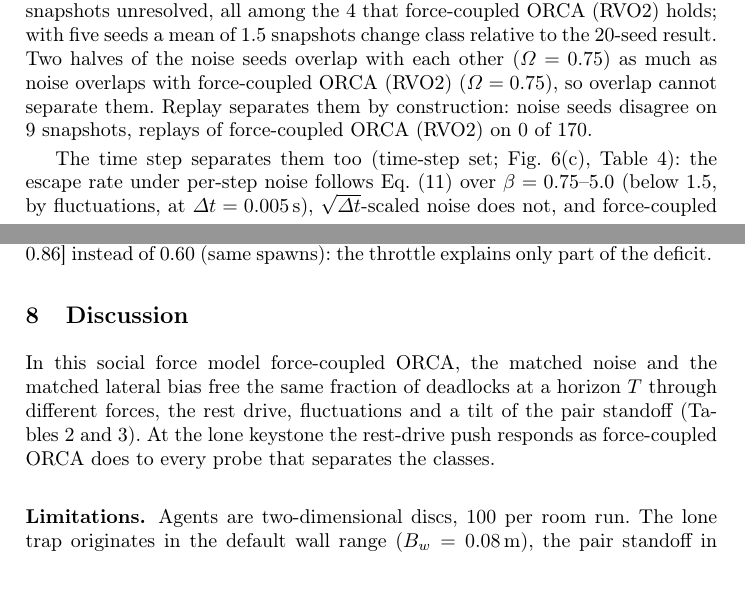
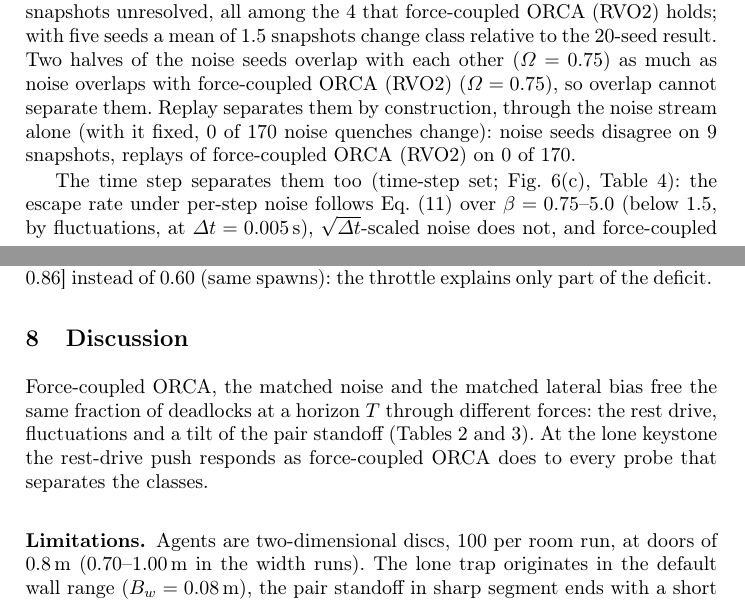
Before and after one commit to pa1aash/lnns-pedestrian, a LaTeX paper (paper/main.tex, which reads paper/sections/06_screening.tex, paper/sections/08_discussion.tex): two parts of pages 17 and 24 of 29, joined at a grey line, cut so that both start at the same text, the shorter picture padded with empty space. Compiled offline with pdfLaTeX.

Commit message:
Revision 3: fixed-stream noise replay (C2 A10) in Sect. 6.2; legacy-solver code statement moved to Sect. 6.1; limitation trims

```diff
--- a/paper/sections/06_screening.tex
+++ b/paper/sections/06_screening.tex
@@ -15,7 +15,7 @@ The drive part alone frees the same lone keystones as force-coupled ORCA with ei
 
 \subsubsection{Fraction-Matched Noise.}
 Per-step noise at $\sigma=0.07$\,m/s (five seeds) and $\sigma=\RunNOneSigma$\,m/s (20 seeds) is fraction-matched to force-coupled ORCA (RVO2) at $T=120$\,s (Sect.~\ref{sec:escape} gives its $\beta$). Both levels are equivalent to force-coupled ORCA (RVO2) within $\pm\RvAfiveMargin$ (90\% intervals [$\RvAfiveLoneEtwoDiffLoNinety$, $\RvAfiveLoneEtwoDiffHiNinety$] and [$\RvAfiveLoneNoneDiffLoNinety$, $\RvAfiveLoneNoneDiffHiNinety$], $p=\RvAfiveLoneEtwoPTostDisp$ and $\RvAfiveLoneNonePTostDisp$), from $T=\RvAfiveLoneEtwoWinFrom$ and \RvAfiveLoneNoneWinFrom\,s on.
-The 20-seed runs leave \RevAnineLKNHalfA\ snapshots unresolved, all among the \RevAnineLKNHalfB\ that force-coupled ORCA (RVO2) holds; with five seeds a mean of \RevAnineMisclass\ snapshots change class relative to the 20-seed result. Two halves of the noise seeds overlap with each other ($\Omega=\RunNOneJNoiseNoise$) as much as noise overlaps with force-coupled ORCA (RVO2) ($\Omega=\RevAnineLKNHalfJ$), so overlap cannot separate them. Replay separates them by construction: noise seeds disagree on \RevAsevenLoneEtwoReplayDiscA\ snapshots, replays of force-coupled ORCA (RVO2) on \TabThreeLKRvoReplayDis\ of \TabThreeLKRvoReplays.
+The 20-seed runs leave \RevAnineLKNHalfA\ snapshots unresolved, all among the \RevAnineLKNHalfB\ that force-coupled ORCA (RVO2) holds; with five seeds a mean of \RevAnineMisclass\ snapshots change class relative to the 20-seed result. Two halves of the noise seeds overlap with each other ($\Omega=\RunNOneJNoiseNoise$) as much as noise overlaps with force-coupled ORCA (RVO2) ($\Omega=\RevAnineLKNHalfJ$), so overlap cannot separate them. Replay separates them by construction, through the noise stream alone (with it fixed, \RvAtenFlips\ of \RvAtenNPairs\ noise quenches change): noise seeds disagree on \RevAsevenLoneEtwoReplayDiscA\ snapshots, replays of force-coupled ORCA (RVO2) on \TabThreeLKRvoReplayDis\ of \TabThreeLKRvoReplays.
 
 The time step separates them too (time-step set; Fig.~\ref{fig:escape}(c), Table~\ref{tab:matched-noise}): the escape rate under per-step noise follows Eq.~\eqref{eq:ell} over $\beta=\RvAfourPerStepMin$--\RvAfourPerStepMax\ (below 1.5, by fluctuations, at $\Delta t=0.005$\,s), $\sqrt{\Delta t}$-scaled noise does not, and force-coupled ORCA (RVO2) frees the same snapshots at every $\Delta t$. The lateral bias frees no lone keystone (upper Wilson bound \EtwoMaxBiasUpperLK).
 
--- a/paper/sections/08_discussion.tex
+++ b/paper/sections/08_discussion.tex
@@ -1,9 +1,9 @@
 \section{Discussion}\label{sec:discussion}
 
-In this social force model force-coupled ORCA, the matched noise and the matched lateral bias free the same fraction of deadlocks at a horizon $T$ through different forces, the rest drive, fluctuations and a tilt of the pair standoff (Tables~\ref{tab:signatures} and~\ref{tab:observed}). At the lone keystone the rest-drive push responds as force-coupled ORCA does to every probe that separates the classes.
+Force-coupled ORCA, the matched noise and the matched lateral bias free the same fraction of deadlocks at a horizon $T$ through different forces: the rest drive, fluctuations and a tilt of the pair standoff (Tables~\ref{tab:signatures} and~\ref{tab:observed}). At the lone keystone the rest-drive push responds as force-coupled ORCA does to every probe that separates the classes.
 
 \subsubsection{Limitations.}
-Agents are two-dimensional discs, 100 per room run. The lone trap originates in the default wall range ($B_w=0.08$\,m), the pair standoff in sharp segment ends with a short wall range. Force coupling is not ORCA's published form, and native ORCA is untested (Sect.~\ref{sec:identity}). The density throttle on the desired speed (Eq.~\eqref{eq:des}) is not part of the original social force model~\cite{helbing1995,helbing2000nature} and shapes the rest drive, although removing it leaves $w_{50}$ and the completions at 0.8\,m unchanged (Sect.~\ref{sec:model}); in the CroMa runs it lowers the flow (Sect.~\ref{sec:validity}).
+Agents are two-dimensional discs, 100 per room run, at doors of 0.8\,m (0.70--1.00\,m in the width runs). The lone trap originates in the default wall range ($B_w=0.08$\,m), the pair standoff in sharp segment ends with a short wall range. Force coupling is not ORCA's published form, and native ORCA is untested (Sect.~\ref{sec:identity}). The density throttle on the desired speed (Eq.~\eqref{eq:des}) is not part of the original social force model~\cite{helbing1995,helbing2000nature} and shapes the rest drive, although removing it leaves $w_{50}$ and the completions at 0.8\,m unchanged (Sect.~\ref{sec:model}); in the CroMa runs it lowers the flow (Sect.~\ref{sec:validity}).
 The stuck-alone fraction and $w_{50}$ depend on the radius through $g_{\max}(r)$ (Sect.~\ref{sec:lone}).
 Agents differ in temperature ($k_{\rm B}T_{\rm eff}\propto m_i\tau_i$), so the stationary state is not Boltzmann; $\beta$ uses the blocker's $\tau$, as the blocker carries most of the unstable mode (Sect.~\ref{sec:teff}).
 Except for the time-step probes and arch runs, all runs use $\Delta t=0.01$\,s; halving it moves $w_{50}$ by $\RvBtwoShift$\,m [$\RvBtwoShiftLo$, $\RvBtwoShiftHi$].
```
Also changed, not shown: paper/sections/10_back_matter.tex (+1 -1 lines), paper/sections/06_screening.tex (2 more changed lines), paper/sections/08_discussion.tex (2 more changed lines).
